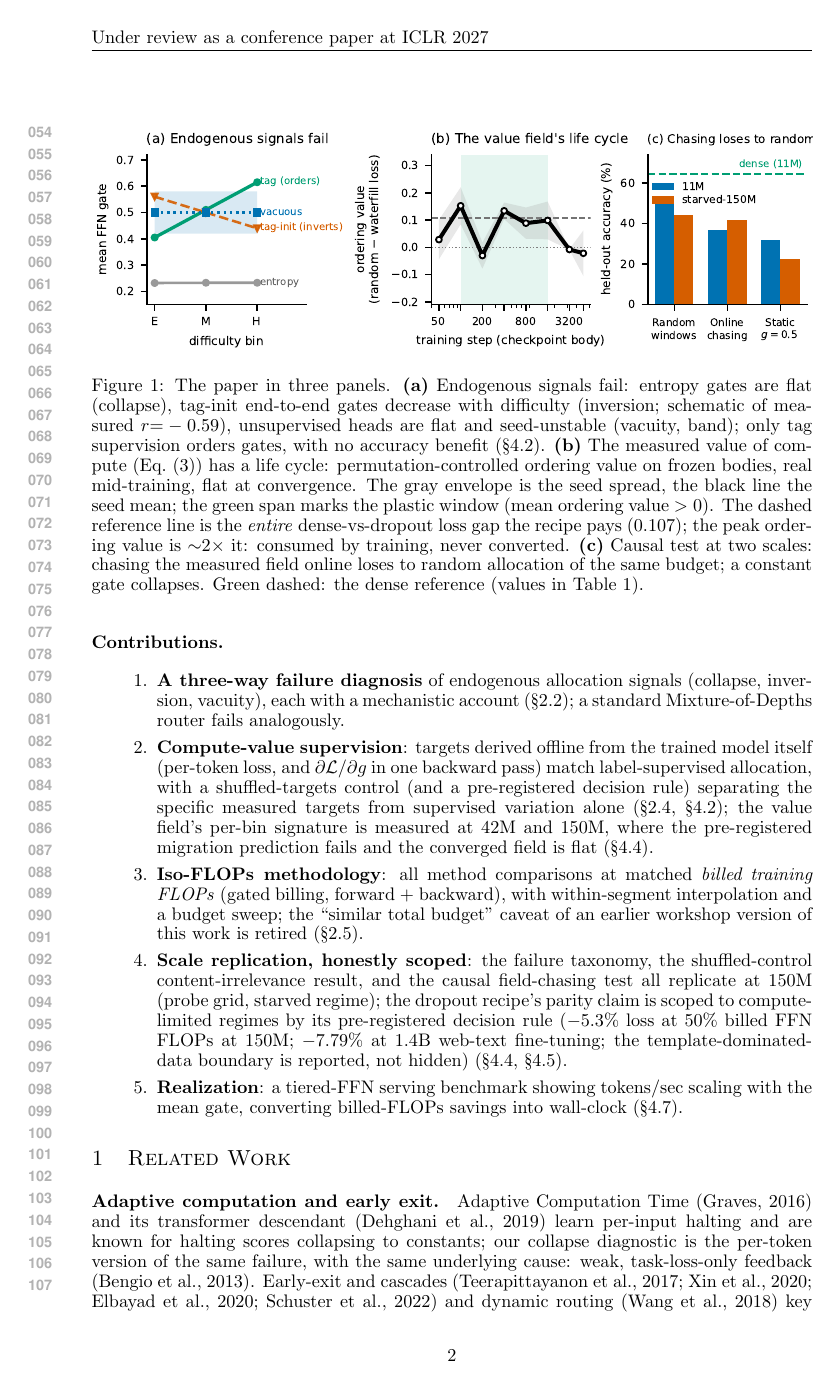
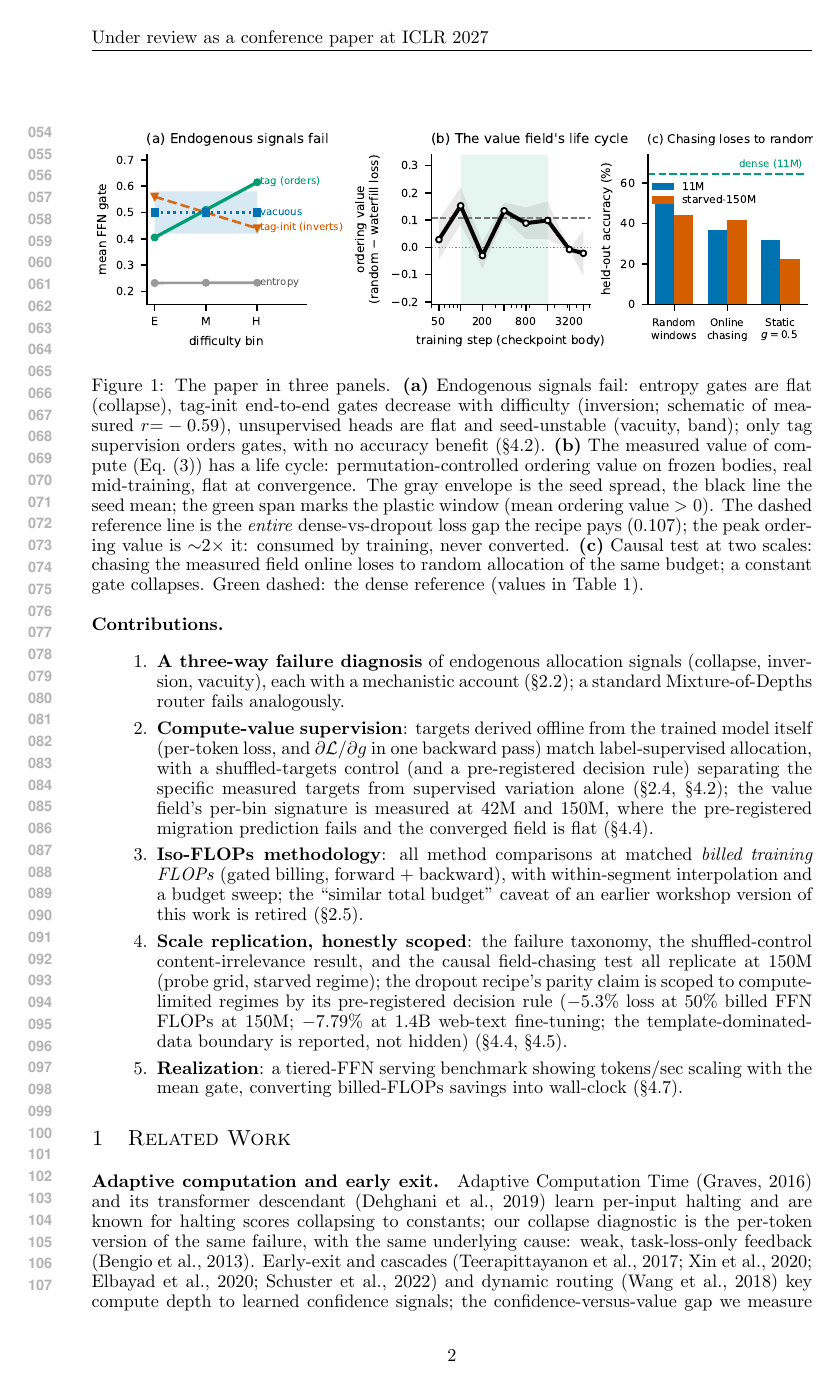
Before and after one commit to jverene/chemical-transformer, a LaTeX paper (paper/main_iclr.tex): page 2 of 15 before the commit and page 2 of 14 after it. Compiled offline with pdfLaTeX.

Commit message:
paper: tighten float-to-text spacing document-wide
LaTeX defaults put ~0.28in of blank between floats and surrounding text
(floatsep/textfloatsep 20pt); the author flagged the visible gaps around
figures/tables. Tightened to 9-10pt document-wide (appendix included).
Remaining ~0.3in gaps are section-heading spacing and the official
style's title->abstract vskip (0.3in, hardcoded in the ICLR template's
maketitle) — both standard, left as the format intends. 9-page main
text held, 0 overfull.

```diff
--- a/paper/main_iclr.tex
+++ b/paper/main_iclr.tex
@@ -13,6 +13,10 @@
 \usepackage{graphicx}
 \usepackage{multirow}
 \input{results_iclr}   % auto-generated macros + table bodies
+% tighten float<->text spacing (LaTeX defaults are ~20pt/0.28in gaps)
+\setlength{\floatsep}{9pt plus 2pt minus 2pt}
+\setlength{\textfloatsep}{10pt plus 2pt minus 3pt}
+\setlength{\intextsep}{9pt plus 2pt minus 2pt}
 
 % \iclrfinalcopy  % camera-ready off: submission is double-blind
 
```
Also changed, not shown: paper/main_iclr.pdf, 1 other file.
